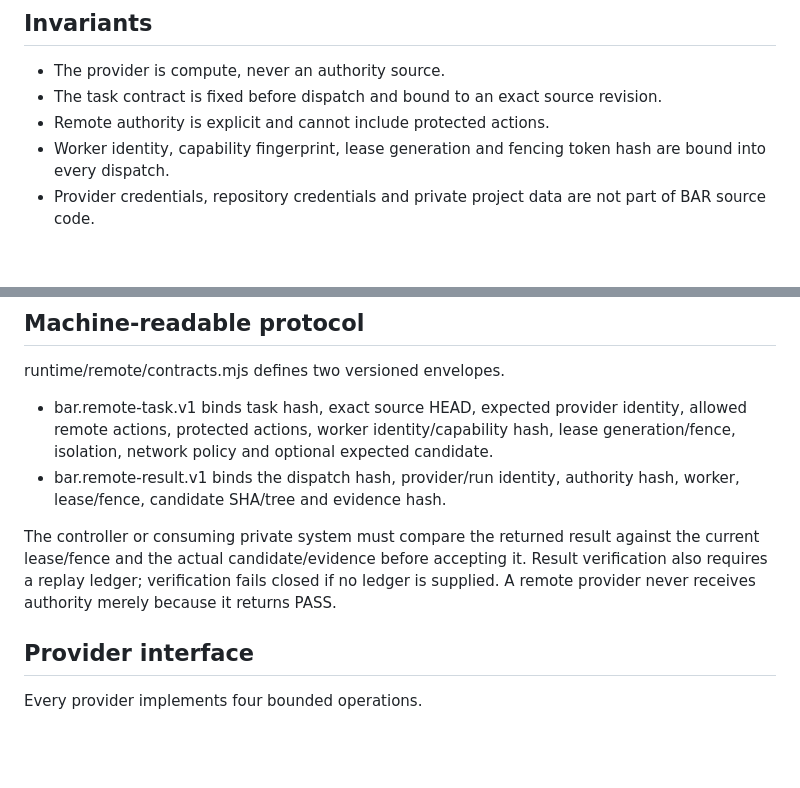
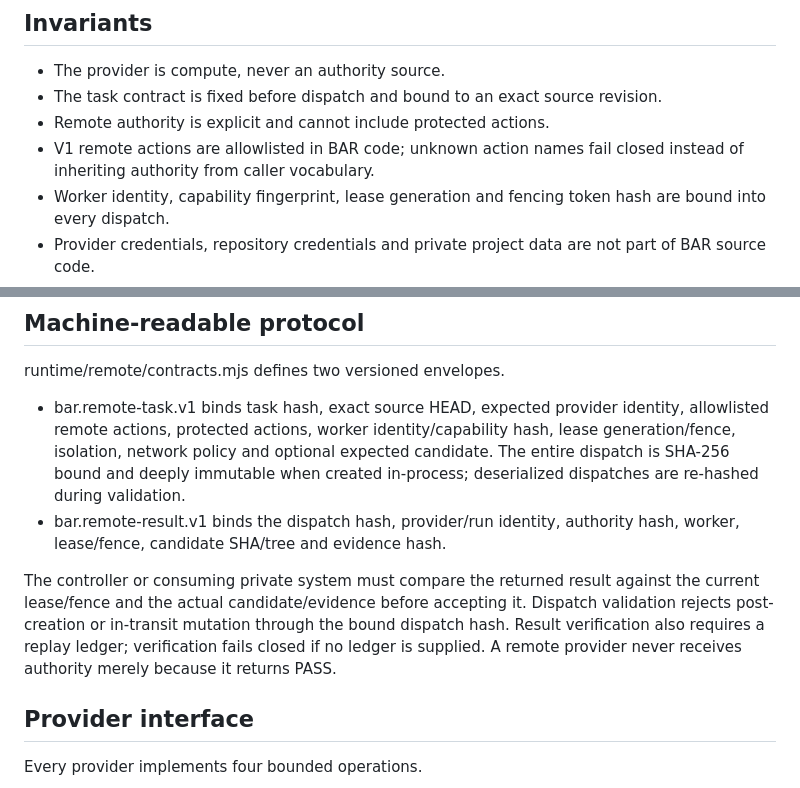
Before and after one commit to steerion-labs/bounded-agent-runtime, a Markdown page: docs/25-REMOTE-EXECUTION.md, 2 parts joined by grey strips. Rendered like a GitHub page; blank space fills up the shorter version.

Commit message:
docs: define fail-closed remote action and dispatch integrity

```diff
--- a/docs/25-REMOTE-EXECUTION.md
+++ b/docs/25-REMOTE-EXECUTION.md
@@ -7,6 +7,7 @@ BAR may execute bounded work on remote or ephemeral compute without moving polic
 - The provider is compute, never an authority source.
 - The task contract is fixed before dispatch and bound to an exact source revision.
 - Remote authority is explicit and cannot include protected actions.
+- V1 remote actions are allowlisted in BAR code; unknown action names fail closed instead of inheriting authority from caller vocabulary.
 - Worker identity, capability fingerprint, lease generation and fencing token hash are bound into every dispatch.
 - Provider credentials, repository credentials and private project data are not part of BAR source code.
 - Remote workers cannot approve protected actions.
@@ -19,10 +20,10 @@ BAR may execute bounded work on remote or ephemeral compute without moving polic
 
 runtime/remote/contracts.mjs defines two versioned envelopes.
 
-- bar.remote-task.v1 binds task hash, exact source HEAD, expected provider identity, allowed remote actions, protected actions, worker identity/capability hash, lease generation/fence, isolation, network policy and optional expected candidate.
+- bar.remote-task.v1 binds task hash, exact source HEAD, expected provider identity, allowlisted remote actions, protected actions, worker identity/capability hash, lease generation/fence, isolation, network policy and optional expected candidate. The entire dispatch is SHA-256 bound and deeply immutable when created in-process; deserialized dispatches are re-hashed during validation.
 - bar.remote-result.v1 binds the dispatch hash, provider/run identity, authority hash, worker, lease/fence, candidate SHA/tree and evidence hash.
 
-The controller or consuming private system must compare the returned result against the current lease/fence and the actual candidate/evidence before accepting it. Result verification also requires a replay ledger; verification fails closed if no ledger is supplied. A remote provider never receives authority merely because it returns PASS.
+The controller or consuming private system must compare the returned result against the current lease/fence and the actual candidate/evidence before accepting it. Dispatch validation rejects post-creation or in-transit mutation through the bound dispatch hash. Result verification also requires a replay ledger; verification fails closed if no ledger is supplied. A remote provider never receives authority merely because it returns PASS.
 
 ## Provider interface
 
```
